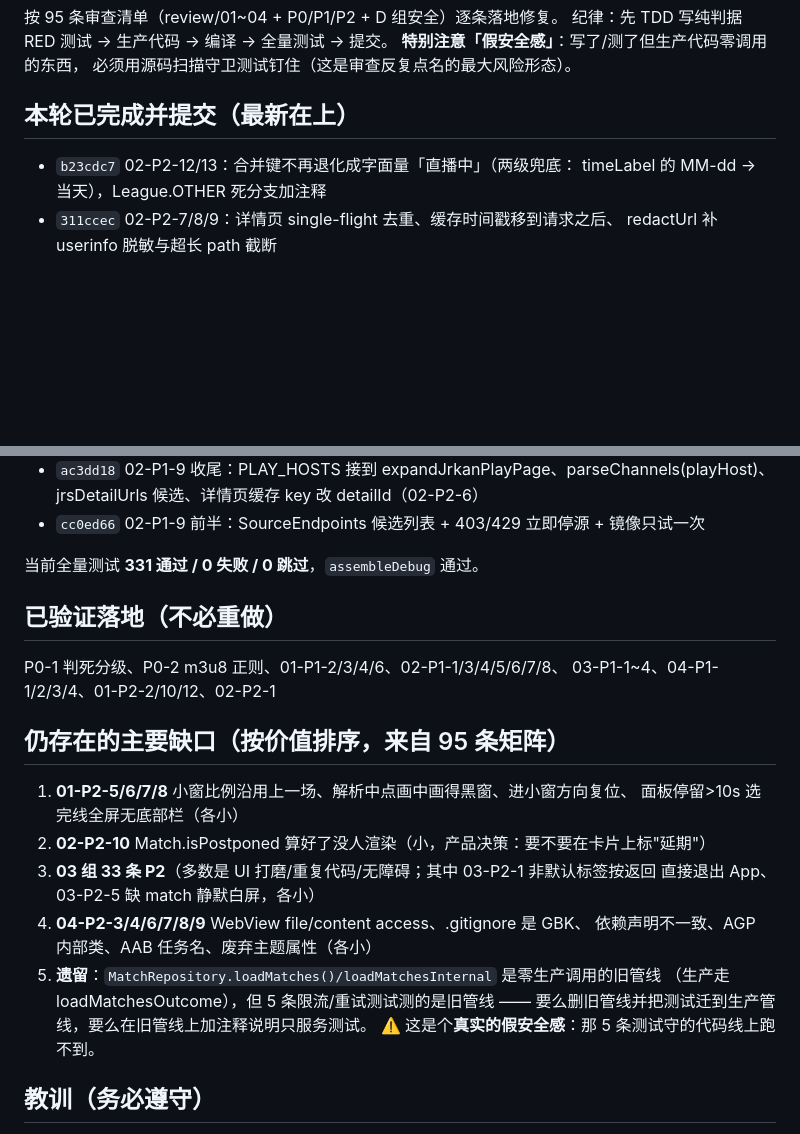
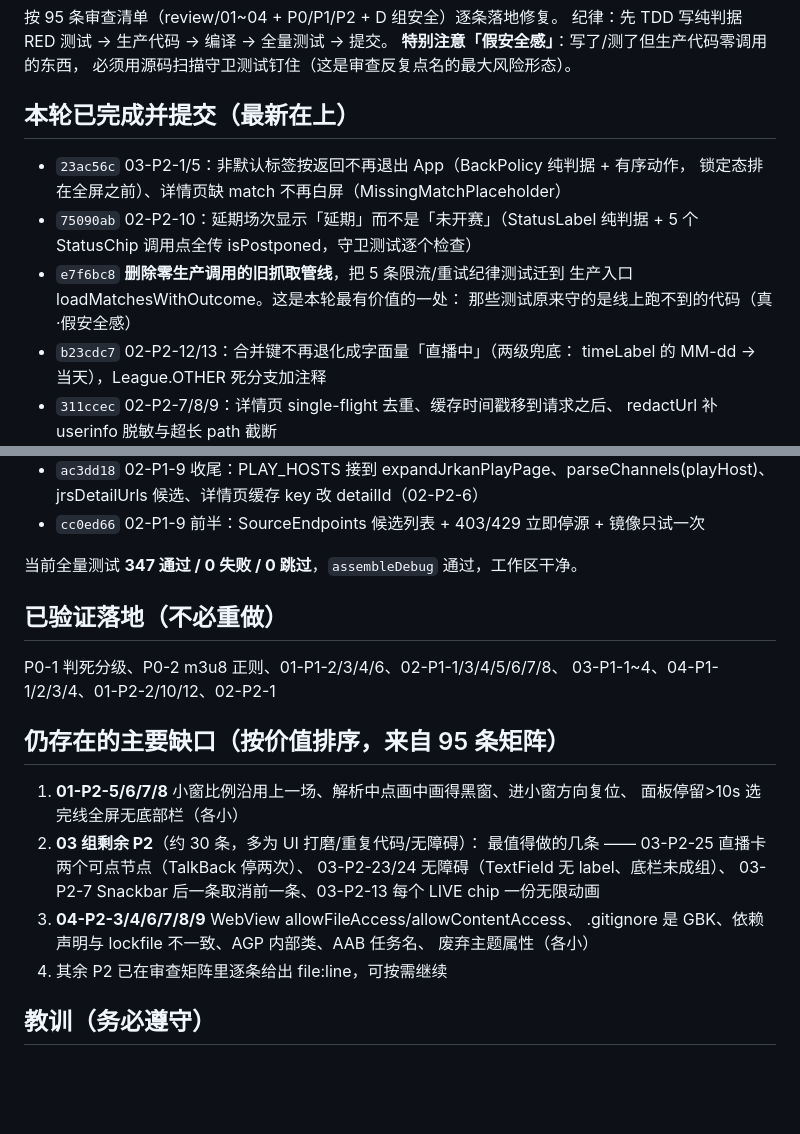
Before and after one commit to lengyueya2000/nba-live, a Markdown page: AGENT_STATE.md, 2 parts joined by grey strips. Rendered like a GitHub page; blank space fills up the shorter version.

Commit message:
docs: 更新会话状态（本轮 20 个提交，347 测试全绿）

```diff
--- a/AGENT_STATE.md
+++ b/AGENT_STATE.md
@@ -13,6 +13,13 @@
 必须用源码扫描守卫测试钉住（这是审查反复点名的最大风险形态）。
 
 ## 本轮已完成并提交（最新在上）
+- `23ac56c` 03-P2-1/5：非默认标签按返回不再退出 App（BackPolicy 纯判据 + 有序动作，
+  锁定态排在全屏之前）、详情页缺 match 不再白屏（MissingMatchPlaceholder）
+- `75090ab` 02-P2-10：延期场次显示「延期」而不是「未开赛」（StatusLabel 纯判据 +
+  5 个 StatusChip 调用点全传 isPostponed，守卫测试逐个检查）
+- `e7f6bc8` **删除零生产调用的旧抓取管线**，把 5 条限流/重试纪律测试迁到
+  生产入口 loadMatchesWithOutcome。这是本轮最有价值的一处：
+  那些测试原来守的是线上跑不到的代码（真·假安全感）
 - `b23cdc7` 02-P2-12/13：合并键不再退化成字面量「直播中」（两级兜底：
   timeLabel 的 MM-dd → 当天），League.OTHER 死分支加注释
 - `311ccec` 02-P2-7/8/9：详情页 single-flight 去重、缓存时间戳移到请求之后、
@@ -40,7 +47,7 @@
   jrsDetailUrls 候选、详情页缓存 key 改 detailId（02-P2-6）
 - `cc0ed66` 02-P1-9 前半：SourceEndpoints 候选列表 + 403/429 立即停源 + 镜像只试一次
 
-当前全量测试 **331 通过 / 0 失败 / 0 跳过**，`assembleDebug` 通过。
+当前全量测试 **347 通过 / 0 失败 / 0 跳过**，`assembleDebug` 通过，工作区干净。
 
 ## 已验证落地（不必重做）
 P0-1 判死分级、P0-2 m3u8 正则、01-P1-2/3/4/6、02-P1-1/3/4/5/6/7/8、
@@ -49,15 +56,14 @@ P0-1 判死分级、P0-2 m3u8 正则、01-P1-2/3/4/6、02-P1-1/3/4/5/6/7/8、
 ## 仍存在的主要缺口（按价值排序，来自 95 条矩阵）
 1. **01-P2-5/6/7/8** 小窗比例沿用上一场、解析中点画中画得黑窗、进小窗方向复位、
    面板停留>10s 选完线全屏无底部栏（各小）
-2. **02-P2-10** Match.isPostponed 算好了没人渲染（小，产品决策：要不要在卡片上标"延期"）
-3. **03 组 33 条 P2**（多数是 UI 打磨/重复代码/无障碍；其中 03-P2-1 非默认标签按返回
-   直接退出 App、03-P2-5 缺 match 静默白屏，各小）
-4. **04-P2-3/4/6/7/8/9** WebView file/content access、.gitignore 是 GBK、
-   依赖声明不一致、AGP 内部类、AAB 任务名、废弃主题属性（各小）
-5. **遗留**：`MatchRepository.loadMatches()/loadMatchesInternal` 是零生产调用的旧管线
-   （生产走 loadMatchesOutcome），但 5 条限流/重试测试测的是旧管线 ——
-   要么删旧管线并把测试迁到生产管线，要么在旧管线上加注释说明只服务测试。
-   ⚠️ 这是个**真实的假安全感**：那 5 条测试守的代码线上跑不到。
+2. **03 组剩余 P2**（约 30 条，多为 UI 打磨/重复代码/无障碍）：
+   最值得做的几条 —— 03-P2-25 直播卡两个可点节点（TalkBack 停两次）、
+   03-P2-23/24 无障碍（TextField 无 label、底栏未成组）、
+   03-P2-7 Snackbar 后一条取消前一条、03-P2-13 每个 LIVE chip 一份无限动画
+3. **04-P2-3/4/6/7/8/9** WebView allowFileAccess/allowContentAccess、
+   .gitignore 是 GBK、依赖声明与 lockfile 不一致、AGP 内部类、AAB 任务名、
+   废弃主题属性（各小）
+4. 其余 P2 已在审查矩阵里逐条给出 file:line，可按需继续
 
 ## 教训（务必遵守）
 - **不要用 PowerShell 的 Set-Content/Replace 改 .kt 源码**：会把 UTF-8 中文写成乱码
```
